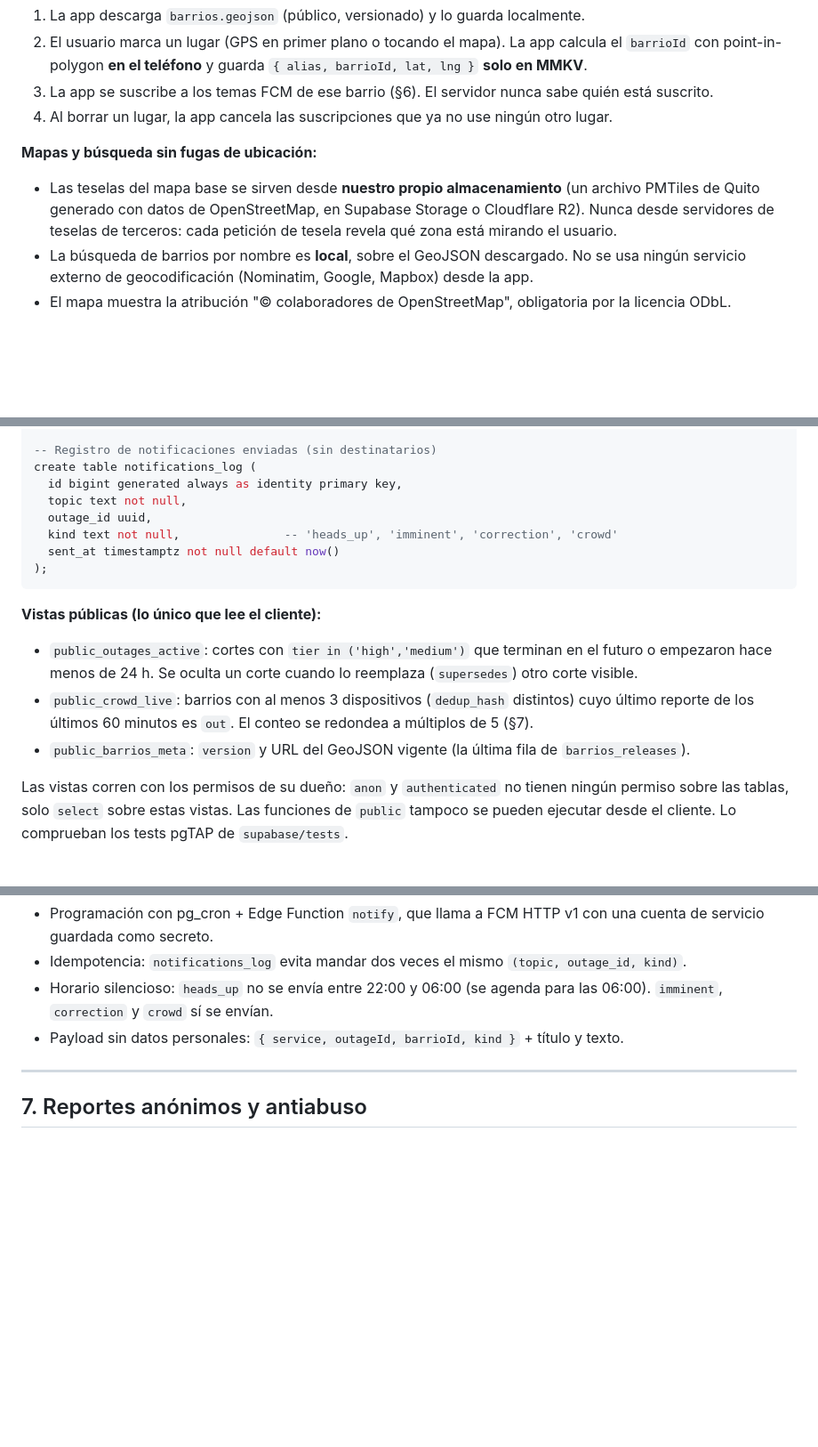
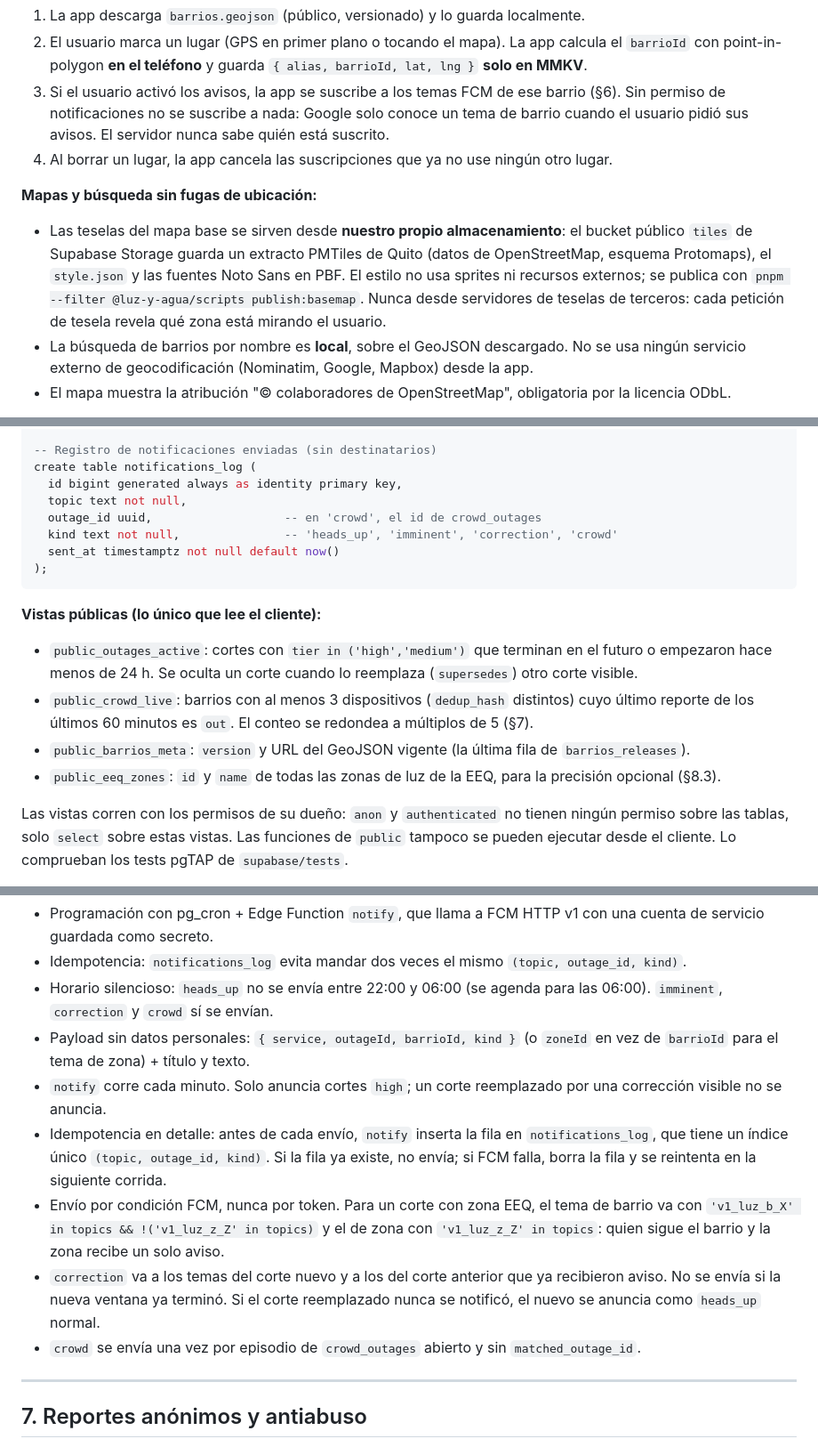
Before and after one commit to JunLovin/luz-y-agua-uio, a Markdown page: docs/SPEC.md, 3 parts joined by grey strips. Shown at 89% size. Rendered like a GitHub page; blank space fills up the shorter version.

```diff
--- a/docs/SPEC.md
+++ b/docs/SPEC.md
@@ -45,12 +45,12 @@ anónimos         │
 
 1. La app descarga `barrios.geojson` (público, versionado) y lo guarda localmente.
 2. El usuario marca un lugar (GPS en primer plano o tocando el mapa). La app calcula el `barrioId` con point-in-polygon **en el teléfono** y guarda `{ alias, barrioId, lat, lng }` **solo en MMKV**.
-3. La app se suscribe a los temas FCM de ese barrio (§6). El servidor nunca sabe quién está suscrito.
+3. Si el usuario activó los avisos, la app se suscribe a los temas FCM de ese barrio (§6). Sin permiso de notificaciones no se suscribe a nada: Google solo conoce un tema de barrio cuando el usuario pidió sus avisos. El servidor nunca sabe quién está suscrito.
 4. Al borrar un lugar, la app cancela las suscripciones que ya no use ningún otro lugar.
 
 **Mapas y búsqueda sin fugas de ubicación:**
 
-- Las teselas del mapa base se sirven desde **nuestro propio almacenamiento** (un archivo PMTiles de Quito generado con datos de OpenStreetMap, en Supabase Storage o Cloudflare R2). Nunca desde servidores de teselas de terceros: cada petición de tesela revela qué zona está mirando el usuario.
+- Las teselas del mapa base se sirven desde **nuestro propio almacenamiento**: el bucket público `tiles` de Supabase Storage guarda un extracto PMTiles de Quito (datos de OpenStreetMap, esquema Protomaps), el `style.json` y las fuentes Noto Sans en PBF. El estilo no usa sprites ni recursos externos; se publica con `pnpm --filter @luz-y-agua/scripts publish:basemap`. Nunca desde servidores de teselas de terceros: cada petición de tesela revela qué zona está mirando el usuario.
 - La búsqueda de barrios por nombre es **local**, sobre el GeoJSON descargado. No se usa ningún servicio externo de geocodificación (Nominatim, Google, Mapbox) desde la app.
 - El mapa muestra la atribución "© colaboradores de OpenStreetMap", obligatoria por la licencia ODbL.
 
@@ -210,7 +210,7 @@ create table rate_limits (
 create table notifications_log (
   id bigint generated always as identity primary key,
   topic text not null,
-  outage_id uuid,
+  outage_id uuid,                   -- en 'crowd', el id de crowd_outages
   kind text not null,               -- 'heads_up', 'imminent', 'correction', 'crowd'
   sent_at timestamptz not null default now()
 );
@@ -221,6 +221,7 @@ create table notifications_log (
 - `public_outages_active`: cortes con `tier in ('high','medium')` que terminan en el futuro o empezaron hace menos de 24 h. Se oculta un corte cuando lo reemplaza (`supersedes`) otro corte visible.
 - `public_crowd_live`: barrios con al menos 3 dispositivos (`dedup_hash` distintos) cuyo último reporte de los últimos 60 minutos es `out`. El conteo se redondea a múltiplos de 5 (§7).
 - `public_barrios_meta`: `version` y URL del GeoJSON vigente (la última fila de `barrios_releases`).
+- `public_eeq_zones`: `id` y `name` de todas las zonas de luz de la EEQ, para la precisión opcional (§8.3).
 
 Las vistas corren con los permisos de su dueño: `anon` y `authenticated` no tienen ningún permiso sobre las tablas, solo `select` sobre estas vistas. Las funciones de `public` tampoco se pueden ejecutar desde el cliente. Lo comprueban los tests pgTAP de `supabase/tests`.
 
@@ -339,7 +340,12 @@ La función `topicFor(service, scope, id)` vive en `packages/shared` y tiene tes
 - Programación con pg_cron + Edge Function `notify`, que llama a FCM HTTP v1 con una cuenta de servicio guardada como secreto.
 - Idempotencia: `notifications_log` evita mandar dos veces el mismo `(topic, outage_id, kind)`.
 - Horario silencioso: `heads_up` no se envía entre 22:00 y 06:00 (se agenda para las 06:00). `imminent`, `correction` y `crowd` sí se envían.
-- Payload sin datos personales: `{ service, outageId, barrioId, kind }` + título y texto.
+- Payload sin datos personales: `{ service, outageId, barrioId, kind }` (o `zoneId` en vez de `barrioId` para el tema de zona) + título y texto.
+- `notify` corre cada minuto. Solo anuncia cortes `high`; un corte reemplazado por una corrección visible no se anuncia.
+- Idempotencia en detalle: antes de cada envío, `notify` inserta la fila en `notifications_log`, que tiene un índice único `(topic, outage_id, kind)`. Si la fila ya existe, no envía; si FCM falla, borra la fila y se reintenta en la siguiente corrida.
+- Envío por condición FCM, nunca por token. Para un corte con zona EEQ, el tema de barrio va con `'v1_luz_b_X' in topics && !('v1_luz_z_Z' in topics)` y el de zona con `'v1_luz_z_Z' in topics`: quien sigue el barrio y la zona recibe un solo aviso.
+- `correction` va a los temas del corte nuevo y a los del corte anterior que ya recibieron aviso. No se envía si la nueva ventana ya terminó. Si el corte reemplazado nunca se notificó, el nuevo se anuncia como `heads_up` normal.
+- `crowd` se envía una vez por episodio de `crowd_outages` abierto y sin `matched_outage_id`.
 
 ---
 
```
Also changed, not shown: other parts of docs/SPEC.md (+8 -6 lines).
